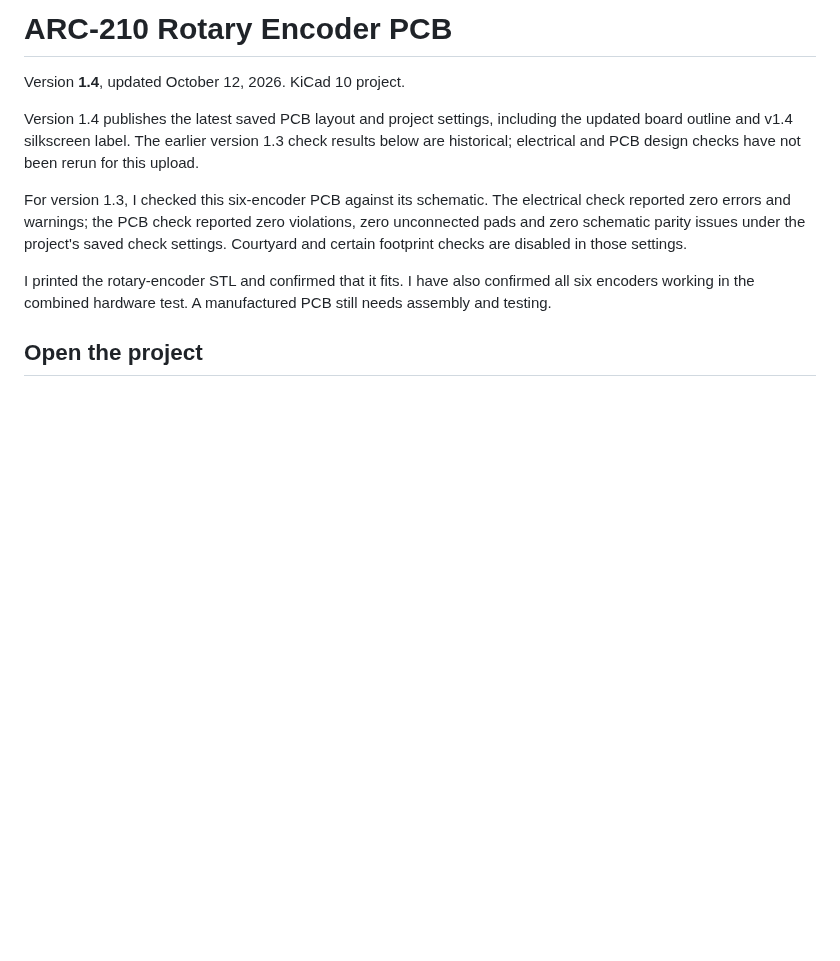
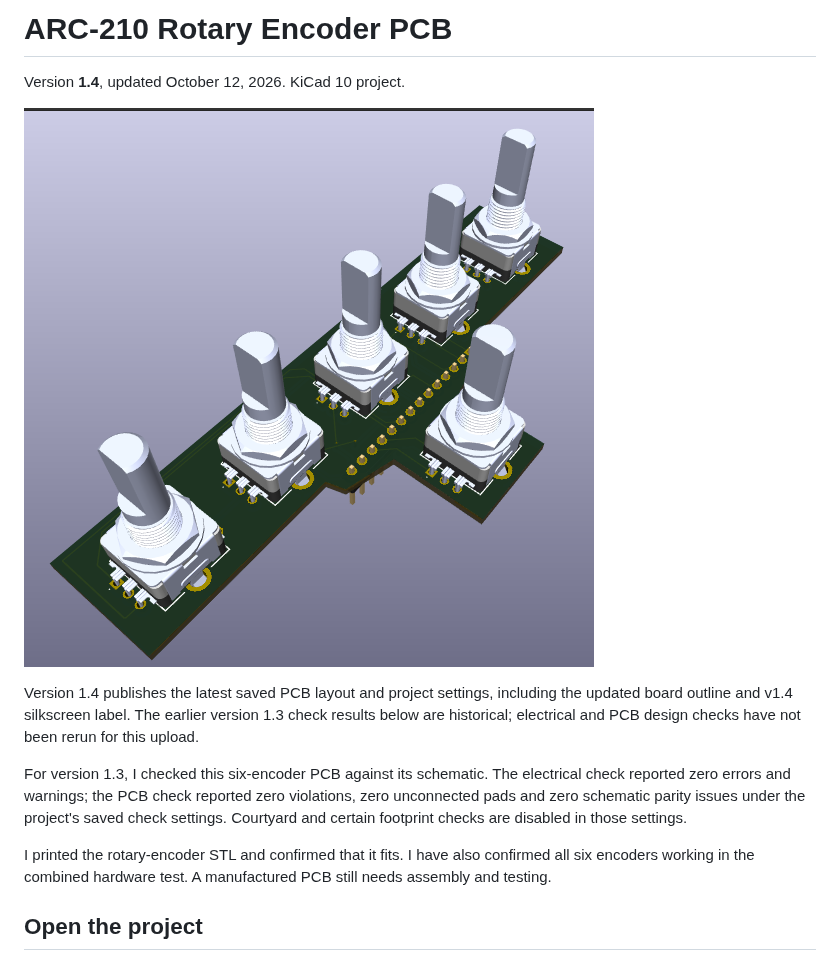
Before and after one commit to dgdimick/ARC-210-DCS-Display, a Markdown page: PCBs/Rotary Encoders/README.md, the part around the change. Drawn GitHub-style; pictures changed too: images/Rotary-Encoder-PCB-3D.png; blank space fills up the shorter version.

```diff
--- a/PCBs/Rotary Encoders/README.md
+++ b/PCBs/Rotary Encoders/README.md
@@ -1,6 +1,8 @@
 # ARC-210 Rotary Encoder PCB
 
 Version **1.4**, updated October 12, 2026. KiCad 10 project.
+
+![Rotary encoder PCB version 1.4 with six encoders](../../images/Rotary-Encoder-PCB-3D.png)
 
 Version 1.4 publishes the latest saved PCB layout and project settings, including the updated board outline and v1.4 silkscreen label. The earlier version 1.3 check results below are historical; electrical and PCB design checks have not been rerun for this upload.
 
```
Also changed, not shown: README.md (+2 -2 lines).
